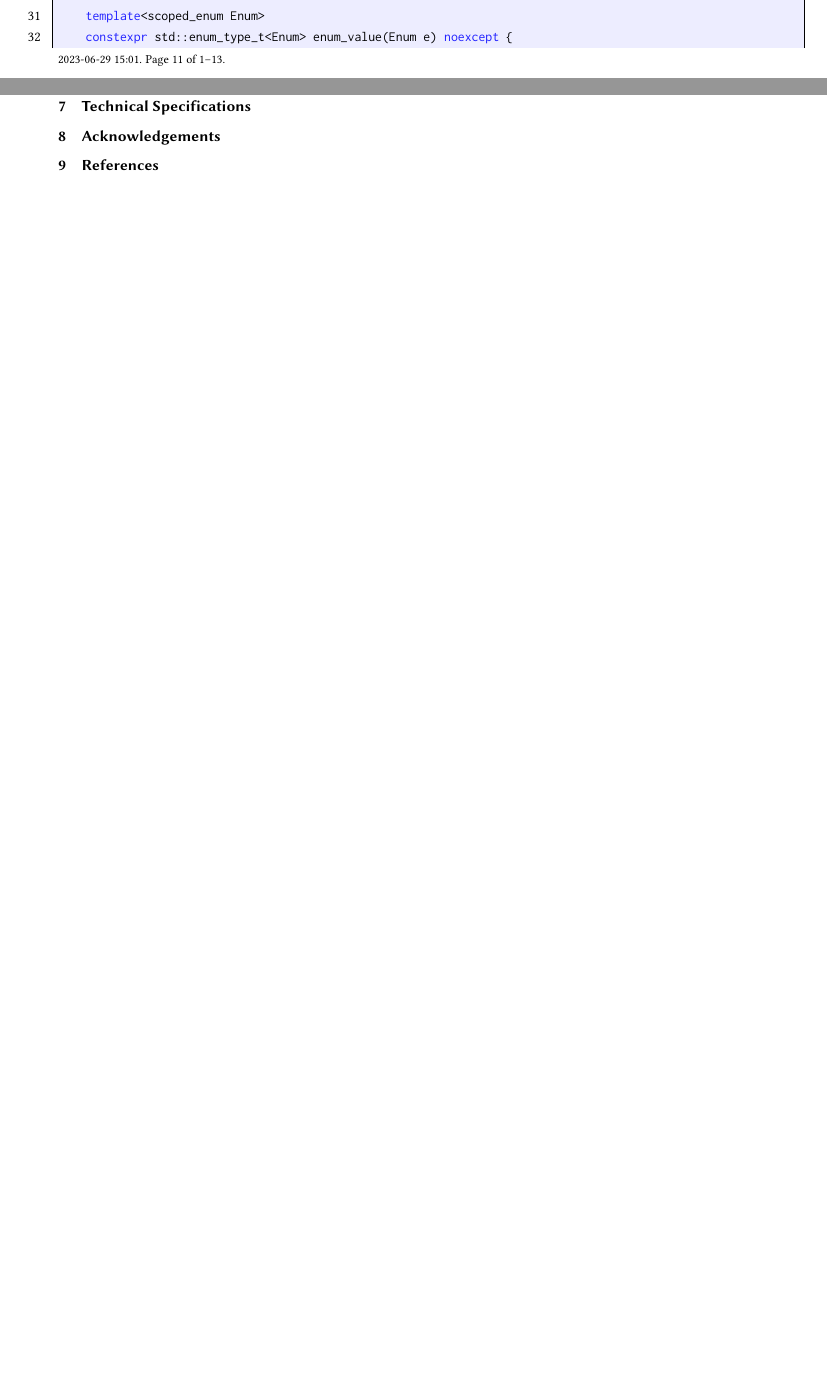
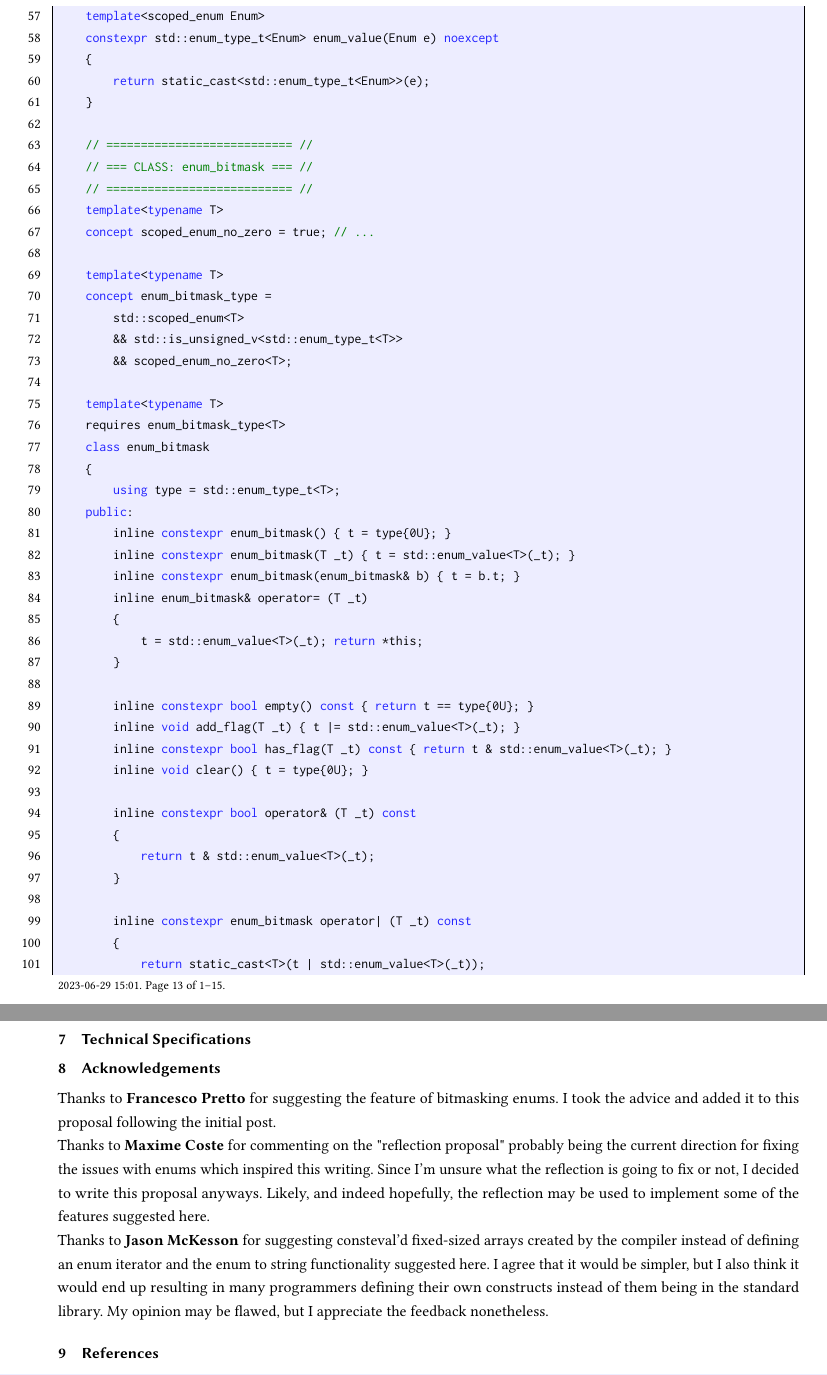
Before and after one commit to alexpanter/cpp-enum-proposal, a LaTeX paper (revision-1/report.tex): two parts of pages 11 and 13 of 13 before the commit and two parts of pages 13 and 15 of 15 after it, joined at a grey line, cut so that both start at the same text, the shorter picture padded with empty space. Compiled offline with pdfLaTeX.

Commit message:
WIP: Add newer code and make ready for publishing

```diff
--- a/revision-1/report.tex
+++ b/revision-1/report.tex
@@ -778,0 +829,41 @@ namespace std {
+    // === CLASS: enum_bitmask === //
+    // =========================== //
+    template<typename T>
+    concept scoped_enum_no_zero = true; // ...
+
+    template<typename T>
+    concept enum_bitmask_type =
+        std::scoped_enum<T>
+        && std::is_unsigned_v<std::enum_type_t<T>>
+        && scoped_enum_no_zero<T>;
+
+    template<typename T>
+    requires enum_bitmask_type<T>
+    class enum_bitmask
+    {
+        using type = std::enum_type_t<T>;
+    public:
+        inline constexpr enum_bitmask() { t = type{0U}; }
+        inline constexpr enum_bitmask(T _t) { t = std::enum_value<T>(_t); }
+        inline constexpr enum_bitmask(enum_bitmask& b) { t = b.t; }
+        inline enum_bitmask& operator= (T _t)
+        {
+            t = std::enum_value<T>(_t); return *this;
+        }
+
+        inline constexpr bool empty() const { return t == type{0U}; }
+        inline void add_flag(T _t) { t |= std::enum_value<T>(_t); }
+        inline constexpr bool has_flag(T _t) const { return t & std::enum_value<T>(_t); }
+        inline void clear() { t = type{0U}; }
+
+        inline constexpr bool operator& (T _t) const
+        {
+            return t & std::enum_value<T>(_t);
+        }
+
+        inline constexpr enum_bitmask operator| (T _t) const
+        {
+            return static_cast<T>(t | std::enum_value<T>(_t));
+        }
+
+        inline enum_bitmask& operator|=(T _t)
@@ -831,6 +948,25 @@ meta-functions, with the use of modern C++ features such as \texttt{concepts} an
 
 \section{Acknowledgements}
 
+Thanks to \textbf{Francesco Pretto} for suggesting the feature of bitmasking enums.
+I took the advice and added it to this proposal following the initial post.
+
+\noindent
+Thanks to \textbf{Maxime Coste} for commenting on the "reflection proposal" probably
+being the current direction for fixing the issues with enums which inspired this writing.
+Since I'm unsure what the reflection is going to fix or not, I decided to write this
+proposal anyways. Likely, and indeed hopefully, the reflection may be used to
+implement some of the features suggested here.
+
+\noindent
+Thanks to \textbf{Jason McKesson} for suggesting consteval'd fixed-sized arrays created
+by the compiler instead of defining an enum iterator and the enum to string functionality
+suggested here. I agree that it would be simpler, but I also think it would end up
+resulting in many programmers defining their own constructs instead of them being
+in the standard library. My opinion may be flawed, but I appreciate the feedback
+nonetheless.
+
+
 \section{References}
 
 
```
Also changed, not shown: revision-1/report.pdf, revision-1/report.tex (100 more changed lines), 1 other file.
